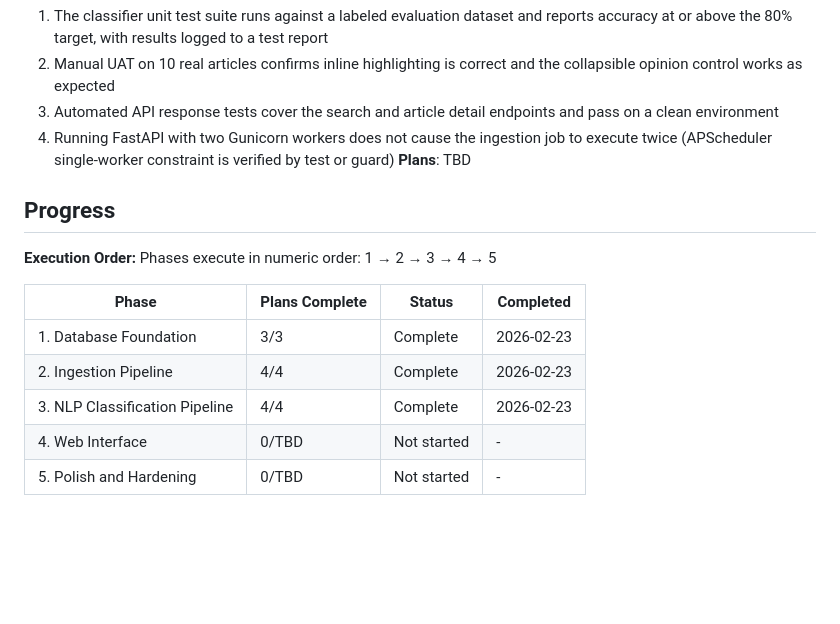
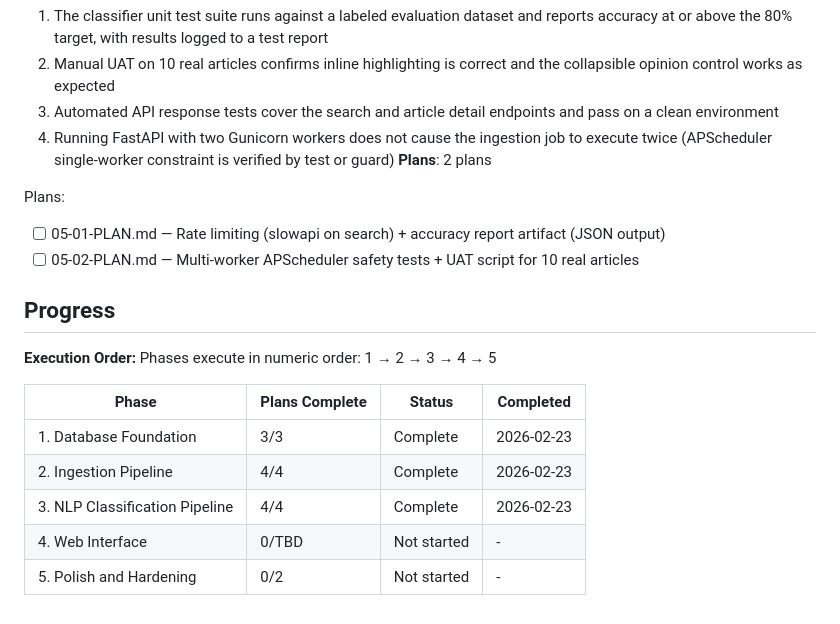
Before and after one commit to hitromudr/factfeed, a Markdown page: .planning/ROADMAP.md, the part around the change. GitHub-like rendering; blank space fills up the shorter version.

Commit message:
docs(05-polish-and-hardening): create phase plan

```diff
--- a/.planning/ROADMAP.md
+++ b/.planning/ROADMAP.md
@@ -101,7 +101,11 @@ Plans:
   2. Manual UAT on 10 real articles confirms inline highlighting is correct and the collapsible opinion control works as expected
   3. Automated API response tests cover the search and article detail endpoints and pass on a clean environment
   4. Running FastAPI with two Gunicorn workers does not cause the ingestion job to execute twice (APScheduler single-worker constraint is verified by test or guard)
-**Plans**: TBD
+**Plans**: 2 plans
+
+Plans:
+- [ ] 05-01-PLAN.md — Rate limiting (slowapi on search) + accuracy report artifact (JSON output)
+- [ ] 05-02-PLAN.md — Multi-worker APScheduler safety tests + UAT script for 10 real articles
 
 ## Progress
 
@@ -114,4 +118,4 @@ Phases execute in numeric order: 1 → 2 → 3 → 4 → 5
 | 2. Ingestion Pipeline | 4/4 | Complete   | 2026-02-23 |
 | 3. NLP Classification Pipeline | 4/4 | Complete   | 2026-02-23 |
 | 4. Web Interface | 0/TBD | Not started | - |
-| 5. Polish and Hardening | 0/TBD | Not started | - |
+| 5. Polish and Hardening | 0/2 | Not started | - |
```
Also changed, not shown: 2 other files.
